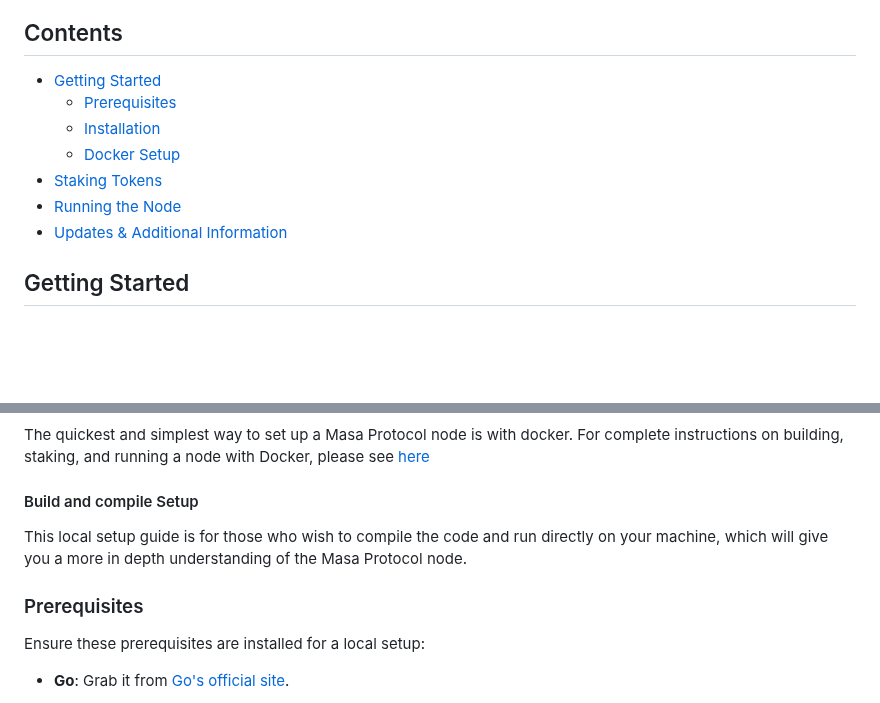
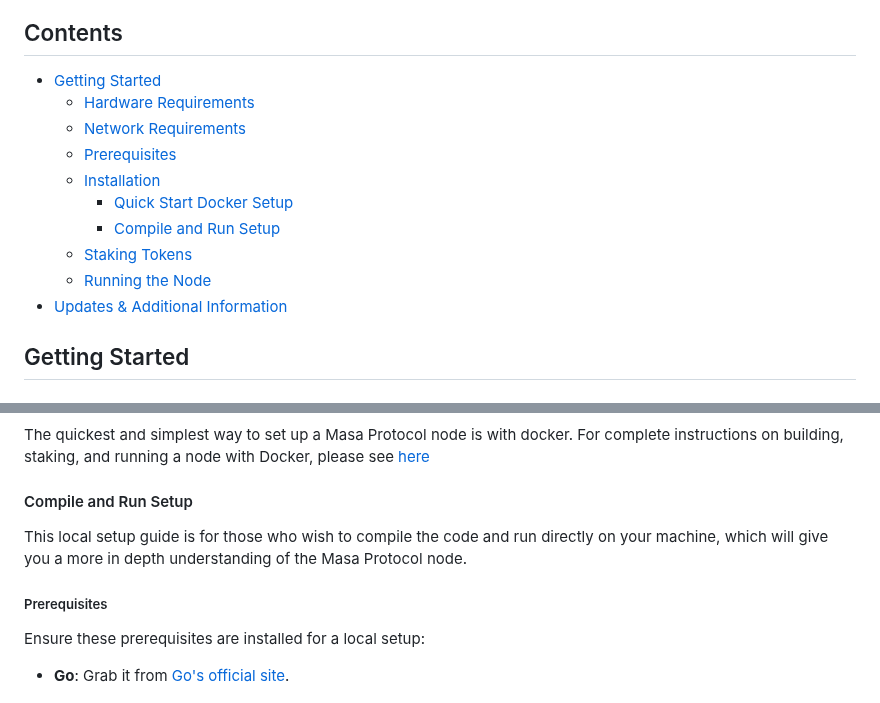
Before and after one commit to masa-finance/masa-oracle, a Markdown page: README.md, 2 parts joined by grey strips. Drawn GitHub-style; blank space fills up the shorter version.

Commit message:
updates to wording, contents

```diff
--- a/README.md
+++ b/README.md
@@ -3,11 +3,14 @@
 ## Contents
 
 - [Getting Started](#getting-started)
+  - [Hardware Requirements](#hardware-requirements)
+  - [Network Requirements](#network-requirements)
   - [Prerequisites](#prerequisites)
   - [Installation](#installation)
-  - [Docker Setup](#docker-setup)
-- [Staking Tokens](#staking-tokens)
-- [Running the Node](#running-the-node)
+    - [Quick Start Docker Setup](#quick-start-docker-setup)
+    - [Compile and Run Setup](#compile-and-run-setup)
+  - [Staking Tokens](#staking-tokens)
+  - [Running the Node](#running-the-node)
 - [Updates & Additional Information](#updates--additional-information)
 
 ## Getting Started
@@ -36,11 +39,11 @@ You will need to open the following ports to inbound traffic:
 The quickest and simplest way to set up a Masa Protocol node is with docker.
 For complete instructions on building, staking, and running a node with Docker, please see [here](./DOCKER.md)
 
-#### Build and compile Setup
+#### Compile and Run Setup
 
 This local setup guide is for those who wish to compile the code and run directly on your machine, which will give you a more in depth understanding of the Masa Protocol node.
 
-### Prerequisites
+##### Prerequisites
 
 Ensure these prerequisites are installed for a local setup:
 
```
